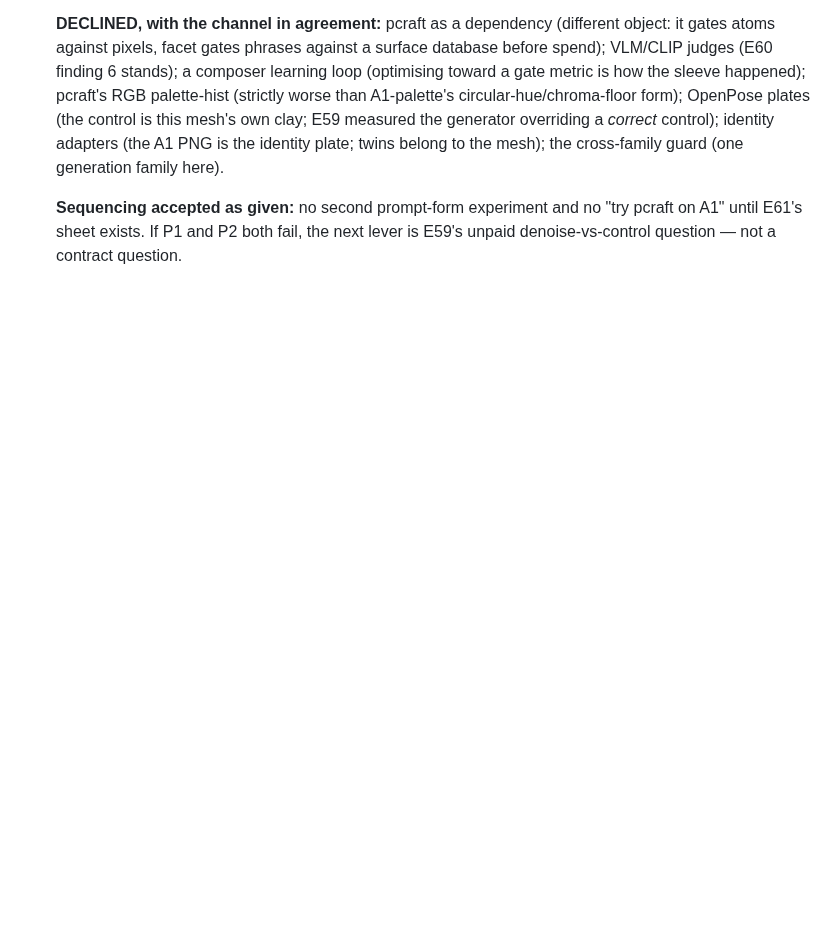
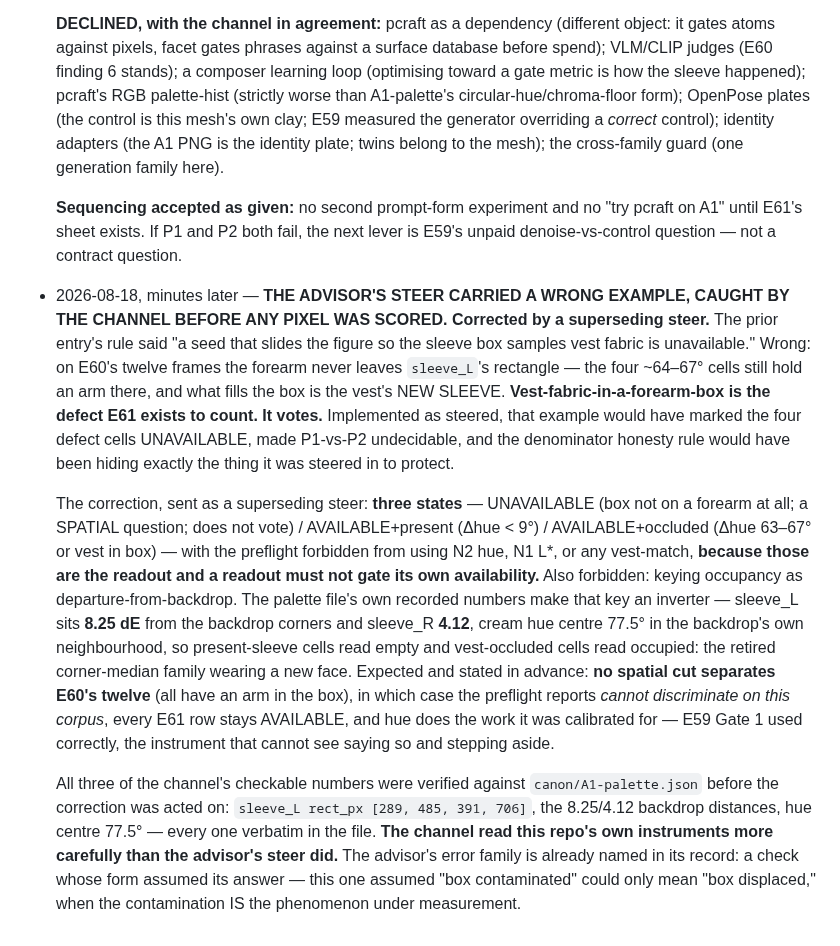
Before and after one commit to mcp-tool-shop-org/facet, a Markdown page: docs/experiments/E61-layering-repairs-kickoff.md, the part around the change. Rendered like a GitHub page; blank space fills up the shorter version.

Commit message:
E61 dispatch record: the advisor's UNAVAILABLE steer carried a wrong example, caught by the channel and superseded before any pixel was scored.
The steer said vest-fabric-in-the-sleeve-box reads UNAVAILABLE. On E60's twelve frames the forearm never leaves the box - what fills it in the four defect cells is the vest's new sleeve, which is the very thing E61 counts. Implemented as written, the four defect cells would have been withheld from the vote and P1-vs-P2 made undecidable, with the denominator rule hiding the loss.

Superseding steer sent: three states - UNAVAILABLE only on the spatial question (box not on a forearm), AVAILABLE+present and AVAILABLE+occluded both voting - with the preflight forbidden from using N2 hue, N1 L* or any vest-match, because those are the readout and a readout must not gate its own availability. Departure-from-backdrop occupancy keying is also forbidden by the palette file's own numbers: sleeve_L 8.25 dE and sleeve_R 4.12 dE from the backdrop corners at hue 77.5 in the backdrop's neighbourhood, so that key inverts the vote - the retired corner-median family wearing a new face. Pre-stated expectation: no spatial cut separates E60's twelve, the preflight says it cannot discriminate, and every E61 row stays AVAILABLE with hue doing the calibrated work.

All three of the channel's checkable numbers were verified verbatim in canon/A1-palette.json before acting. The channel read this repo's own instruments more carefully than the advisor's steer did; the error family is the advisor's named one - a check whose form assumed its answer.

Co-Authored-By: Claude Fable 5 <noreply@anthropic.com>

```diff
--- a/docs/experiments/E61-layering-repairs-kickoff.md
+++ b/docs/experiments/E61-layering-repairs-kickoff.md
@@ -160,3 +160,34 @@ preposition is a property of one sentence.
   **Sequencing accepted as given:** no second prompt-form experiment and no "try pcraft
   on A1" until E61's sheet exists. If P1 and P2 both fail, the next lever is E59's unpaid
   denoise-vs-control question — not a contract question.
+- 2026-08-18, minutes later — **THE ADVISOR'S STEER CARRIED A WRONG EXAMPLE, CAUGHT BY THE
+  CHANNEL BEFORE ANY PIXEL WAS SCORED. Corrected by a superseding steer.** The prior entry's
+  rule said "a seed that slides the figure so the sleeve box samples vest fabric is
+  unavailable." Wrong: on E60's twelve frames the forearm never leaves `sleeve_L`'s
+  rectangle — the four ~64–67° cells still hold an arm there, and what fills the box is the
+  vest's NEW SLEEVE. **Vest-fabric-in-a-forearm-box is the defect E61 exists to count. It
+  votes.** Implemented as steered, that example would have marked the four defect cells
+  UNAVAILABLE, made P1-vs-P2 undecidable, and the denominator honesty rule would have been
+  hiding exactly the thing it was steered in to protect.
+
+  The correction, sent as a superseding steer: **three states** — UNAVAILABLE (box not on a
+  forearm at all; a SPATIAL question; does not vote) / AVAILABLE+present (Δhue < 9°) /
+  AVAILABLE+occluded (Δhue 63–67° or vest in box) — with the preflight forbidden from using
+  N2 hue, N1 L*, or any vest-match, **because those are the readout and a readout must not
+  gate its own availability.** Also forbidden: keying occupancy as departure-from-backdrop.
+  The palette file's own recorded numbers make that key an inverter — sleeve_L sits
+  **8.25 dE** from the backdrop corners and sleeve_R **4.12**, cream hue centre 77.5° in
+  the backdrop's own neighbourhood, so present-sleeve cells read empty and vest-occluded
+  cells read occupied: the retired corner-median family wearing a new face. Expected and
+  stated in advance: **no spatial cut separates E60's twelve** (all have an arm in the
+  box), in which case the preflight reports *cannot discriminate on this corpus*, every
+  E61 row stays AVAILABLE, and hue does the work it was calibrated for — E59 Gate 1 used
+  correctly, the instrument that cannot see saying so and stepping aside.
+
+  All three of the channel's checkable numbers were verified against
+  `canon/A1-palette.json` before the correction was acted on: `sleeve_L rect_px
+  [289, 485, 391, 706]`, the 8.25/4.12 backdrop distances, hue centre 77.5° — every one
+  verbatim in the file. **The channel read this repo's own instruments more carefully than
+  the advisor's steer did.** The advisor's error family is already named in its record:
+  a check whose form assumed its answer — this one assumed "box contaminated" could only
+  mean "box displaced," when the contamination IS the phenomenon under measurement.
```
